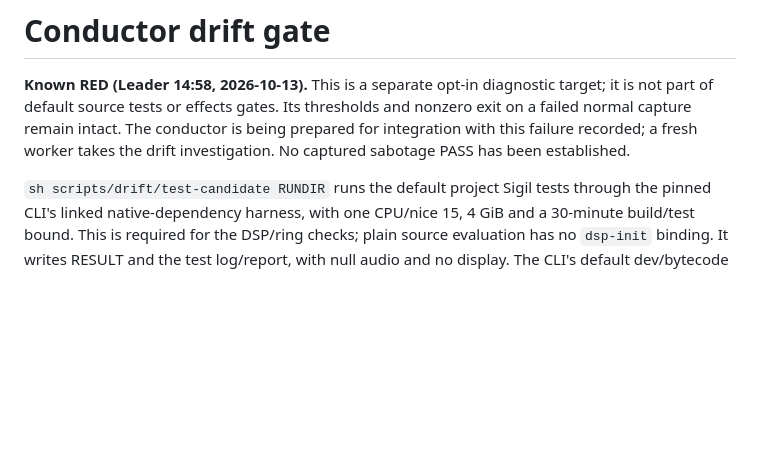
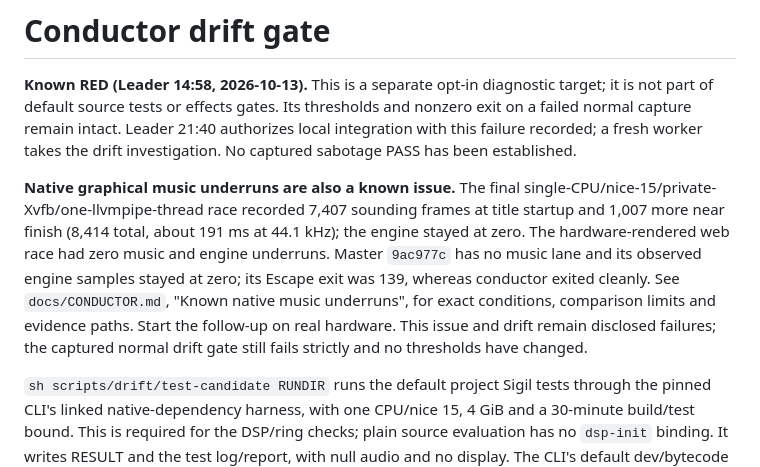
Before and after one commit to FluxHarmonic/signal-overdrive, a Markdown page: scripts/drift/README.md, the part around the change. Rendered like a GitHub page; blank space fills up the shorter version.

Commit message:
Record native music underruns and drift follow-up handoff

```diff
--- a/scripts/drift/README.md
+++ b/scripts/drift/README.md
@@ -3,9 +3,21 @@
 **Known RED (Leader 14:58, 2026-10-13).** This is a separate opt-in
 diagnostic target; it is not part of default source tests or effects gates.
 Its thresholds and nonzero exit on a failed normal capture remain intact.
-The conductor is being prepared for integration with this failure recorded;
+Leader 21:40 authorizes local integration with this failure recorded;
 a fresh worker takes the drift investigation. No captured sabotage PASS
 has been established.
+
+**Native graphical music underruns are also a known issue.** The final
+single-CPU/nice-15/private-Xvfb/one-llvmpipe-thread race recorded 7,407
+sounding frames at title startup and 1,007 more near finish (8,414 total,
+about 191 ms at 44.1 kHz); the engine stayed at zero. The hardware-rendered
+web race had zero music and engine underruns. Master `9ac977c` has no music
+lane and its observed engine samples stayed at zero; its Escape exit was
+139, whereas conductor exited cleanly. See `docs/CONDUCTOR.md`, "Known
+native music underruns", for exact conditions, comparison limits and
+evidence paths. Start the follow-up on real hardware. This issue and drift
+remain disclosed failures; the captured normal drift gate still fails
+strictly and no thresholds have changed.
 
 `sh scripts/drift/test-candidate RUNDIR` runs the default project Sigil
 tests through the pinned CLI's linked native-dependency harness, with
```
Also changed, not shown: docs/CONDUCTOR.md (+41 -0 lines).
